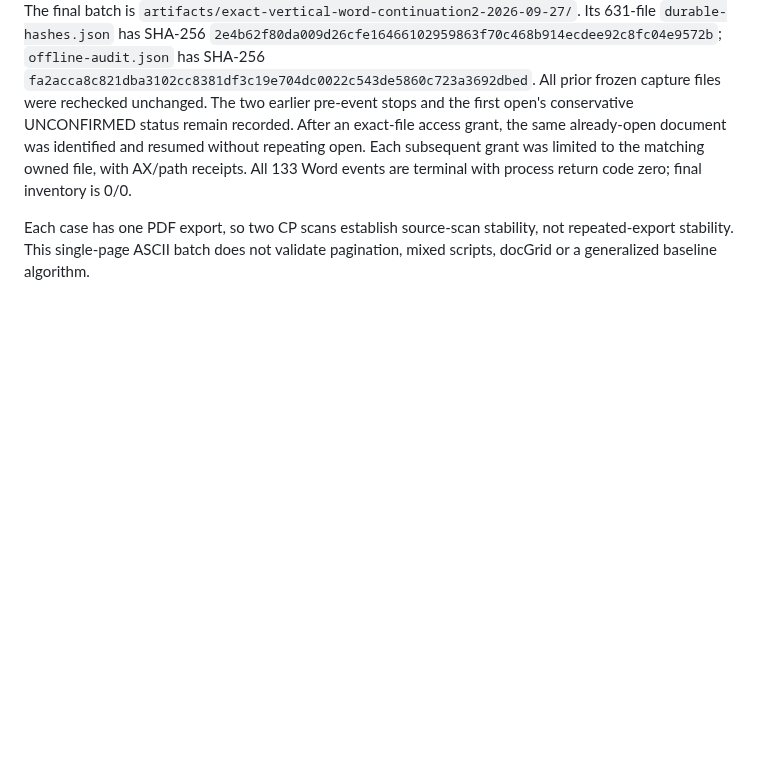
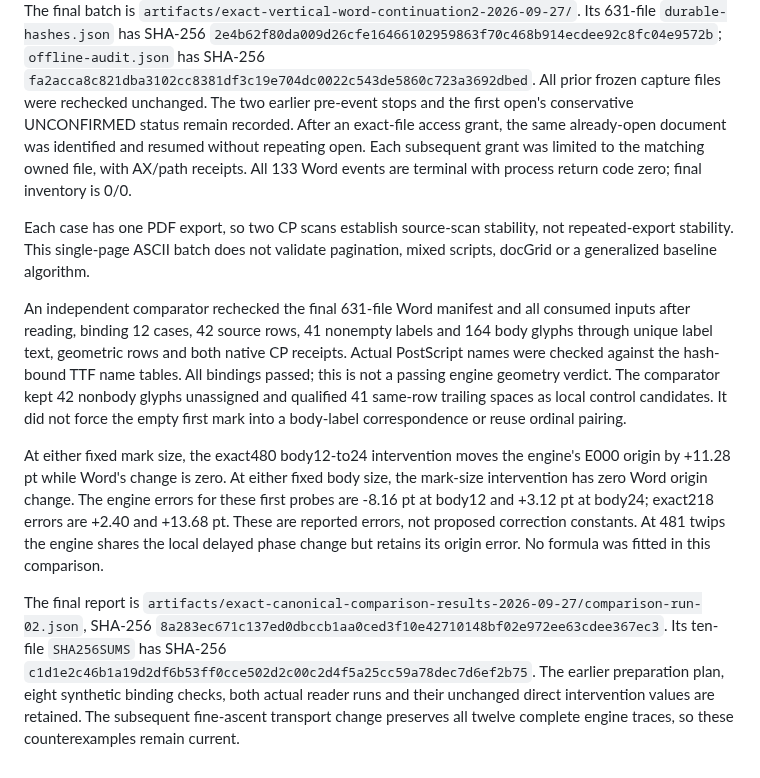
Before and after one commit to Jabberwocky238/rsWordLayout, a Markdown page: docs/EXACT-VERTICAL-EVIDENCE-2026-09-27.md, the part around the change. GitHub-like rendering; blank space fills up the shorter version.

Commit message:
Record independent exact probe comparisons and current origin residuals

```diff
--- a/docs/EXACT-VERTICAL-EVIDENCE-2026-09-27.md
+++ b/docs/EXACT-VERTICAL-EVIDENCE-2026-09-27.md
@@ -436,3 +436,30 @@ are terminal with process return code zero; final inventory is 0/0.
 Each case has one PDF export, so two CP scans establish source-scan stability,
 not repeated-export stability. This single-page ASCII batch does not validate
 pagination, mixed scripts, docGrid or a generalized baseline algorithm.
+
+An independent comparator rechecked the final 631-file Word manifest and all
+consumed inputs after reading, binding 12 cases, 42 source rows, 41 nonempty
+labels and 164 body glyphs through unique label text, geometric rows and both
+native CP receipts. Actual PostScript names were checked against the hash-bound
+TTF name tables. All bindings passed; this is not a passing engine geometry
+verdict. The comparator kept 42 nonbody glyphs unassigned and qualified 41
+same-row trailing spaces as local control candidates. It did not force the
+empty first mark into a body-label correspondence or reuse ordinal pairing.
+
+At either fixed mark size, the exact480 body12-to24 intervention moves the
+engine's E000 origin by +11.28 pt while Word's change is zero. At either fixed
+body size, the mark-size intervention has zero Word origin change. The engine
+errors for these first probes are -8.16 pt at body12 and +3.12 pt at body24;
+exact218 errors are +2.40 and +13.68 pt. These are reported errors, not proposed
+correction constants. At 481 twips the engine shares the local delayed phase
+change but retains its origin error. No formula was fitted in this comparison.
+
+The final report is
+`artifacts/exact-canonical-comparison-results-2026-09-27/comparison-run-02.json`,
+SHA-256 `8a283ec671c137ed0dbccb1aa0ced3f10e42710148bf02e972ee63cdee367ec3`.
+Its ten-file `SHA256SUMS` has SHA-256
+`c1d1e2c46b1a19d2df6b53ff0cce502d2c00c2d4f5a25cc59a78dec7d6ef2b75`.
+The earlier preparation plan, eight synthetic binding checks, both actual
+reader runs and their unchanged direct intervention values are retained.
+The subsequent fine-ascent transport change preserves all twelve complete
+engine traces, so these counterexamples remain current.
```
